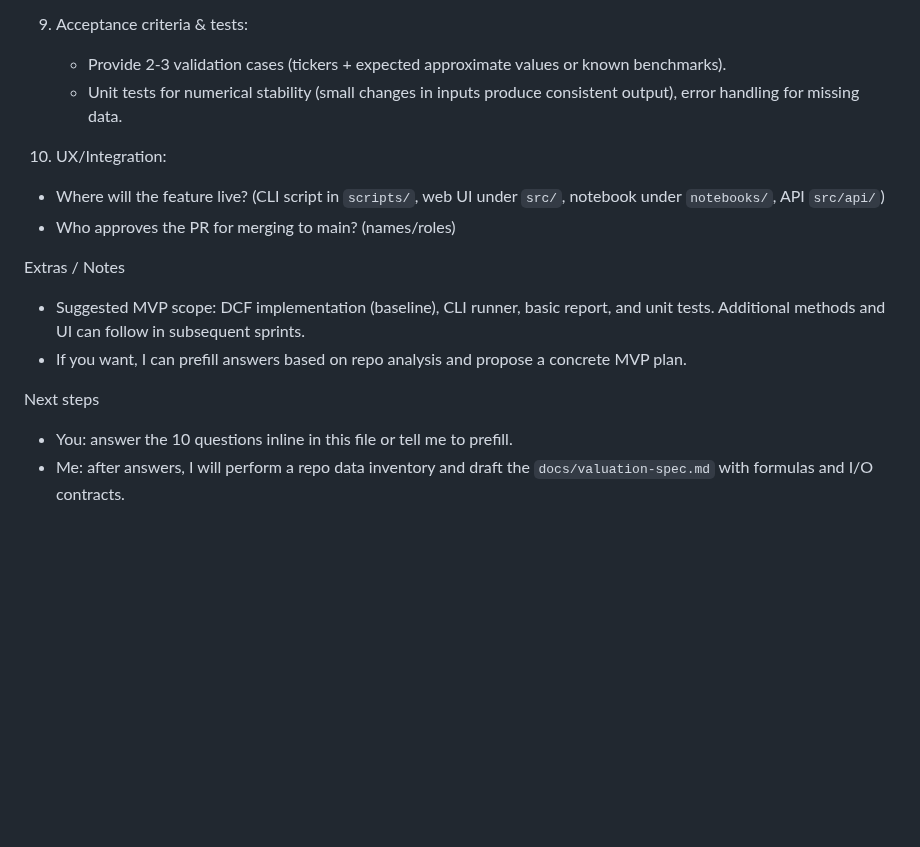
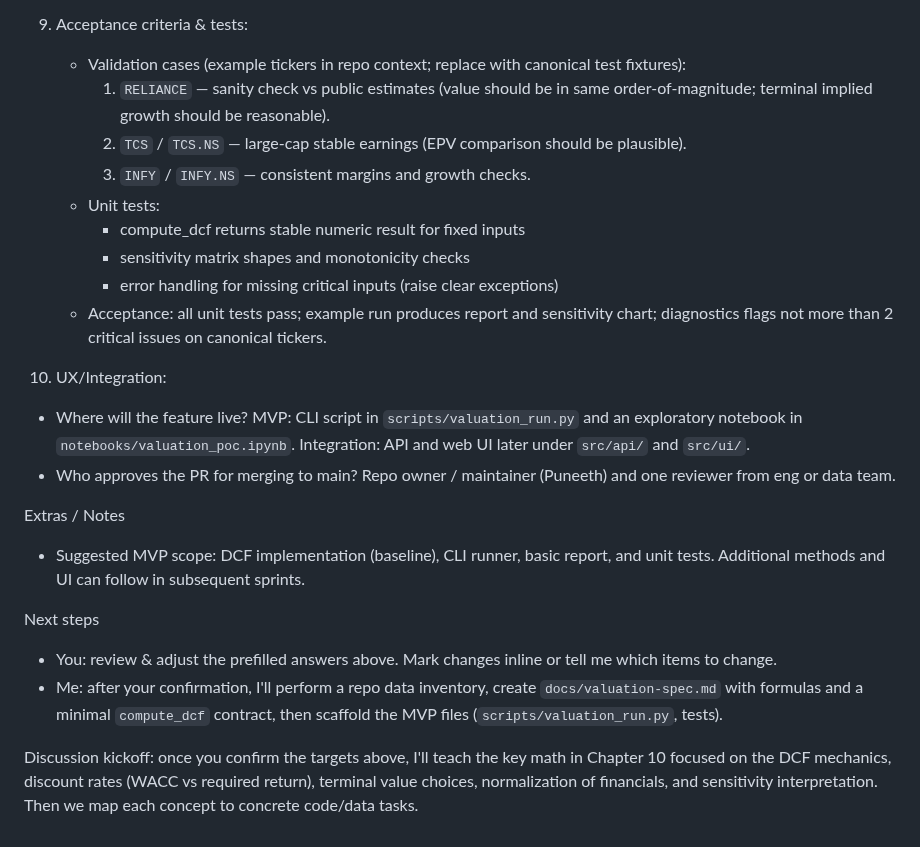
Before and after one commit to puneethr09/stock_fundamental, a Markdown page: docs/requirements_intrinsic_valuation.md, the part around one of its changes. Drawn GitHub-style; blank space fills up the shorter version.

```diff
--- a/docs/requirements_intrinsic_valuation.md
+++ b/docs/requirements_intrinsic_valuation.md
@@ -82,20 +92,28 @@ Primary deliverables for MVP
 
 9. Acceptance criteria & tests:
 
-   - Provide 2-3 validation cases (tickers + expected approximate values or known benchmarks).
-   - Unit tests for numerical stability (small changes in inputs produce consistent output), error handling for missing data.
+   - Validation cases (example tickers in repo context; replace with canonical test fixtures):
+     1. `RELIANCE` — sanity check vs public estimates (value should be in same order-of-magnitude; terminal implied growth should be reasonable).
+     2. `TCS` / `TCS.NS` — large-cap stable earnings (EPV comparison should be plausible).
+     3. `INFY` / `INFY.NS` — consistent margins and growth checks.
+   - Unit tests:
+     - compute_dcf returns stable numeric result for fixed inputs
+     - sensitivity matrix shapes and monotonicity checks
+     - error handling for missing critical inputs (raise clear exceptions)
+   - Acceptance: all unit tests pass; example run produces report and sensitivity chart; diagnostics flags not more than 2 critical issues on canonical tickers.
 
 10. UX/Integration:
 
-- Where will the feature live? (CLI script in `scripts/`, web UI under `src/`, notebook under `notebooks/`, API `src/api/`)
-- Who approves the PR for merging to main? (names/roles)
+- Where will the feature live? MVP: CLI script in `scripts/valuation_run.py` and an exploratory notebook in `notebooks/valuation_poc.ipynb`. Integration: API and web UI later under `src/api/` and `src/ui/`.
+- Who approves the PR for merging to main? Repo owner / maintainer (Puneeth) and one reviewer from eng or data team.
 
 Extras / Notes
 
 - Suggested MVP scope: DCF implementation (baseline), CLI runner, basic report, and unit tests. Additional methods and UI can follow in subsequent sprints.
-- If you want, I can prefill answers based on repo analysis and propose a concrete MVP plan.
 
 Next steps
 
-- You: answer the 10 questions inline in this file or tell me to prefill.
-- Me: after answers, I will perform a repo data inventory and draft the `docs/valuation-spec.md` with formulas and I/O contracts.
+- You: review & adjust the prefilled answers above. Mark changes inline or tell me which items to change.
+- Me: after your confirmation, I'll perform a repo data inventory, create `docs/valuation-spec.md` with formulas and a minimal `compute_dcf` contract, then scaffold the MVP files (`scripts/valuation_run.py`, tests).
+
+Discussion kickoff: once you confirm the targets above, I'll teach the key math in Chapter 10 focused on the DCF mechanics, discount rates (WACC vs required return), terminal value choices, normalization of financials, and sensitivity interpretation. Then we map each concept to concrete code/data tasks.
```
Also changed, not shown: other parts of docs/requirements_intrinsic_valuation.md (+33 -23 lines).
